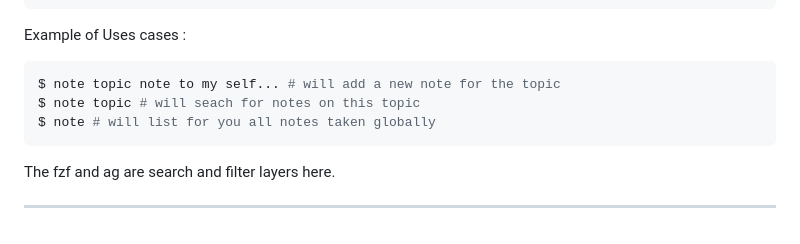
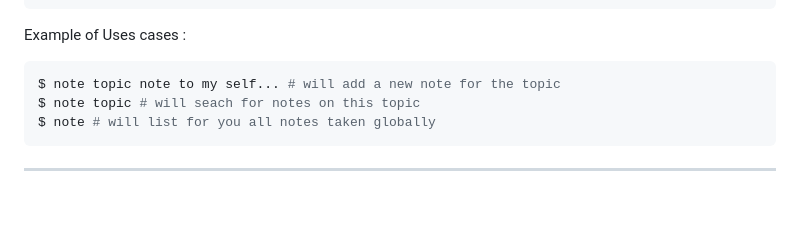
Before and after one commit to Sanix-Darker/sanixdk.xyz, a Markdown page: content/blogs/how-to-create-a-todo-note-cli-with-just-bash.md, the part around the change. Drawn GitHub-style; blank space fills up the shorter version.

Commit message:
chore: small cleaning

````diff
--- a/content/blogs/how-to-create-a-todo-note-cli-with-just-bash.md
+++ b/content/blogs/how-to-create-a-todo-note-cli-with-just-bash.md
@@ -83,6 +83,4 @@ $ note topic # will seach for notes on this topic
 $ note # will list for you all notes taken globally
 ```
 
-The fzf and ag are search and filter layers here.
-
 -----------
````
